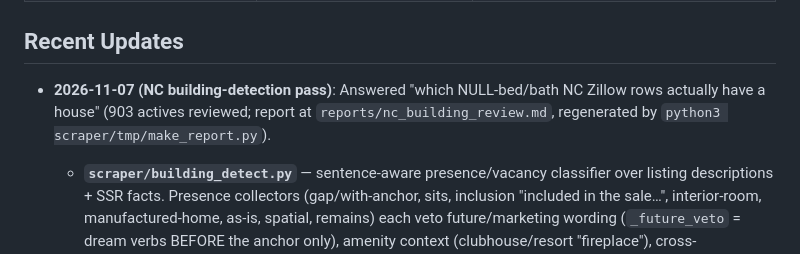
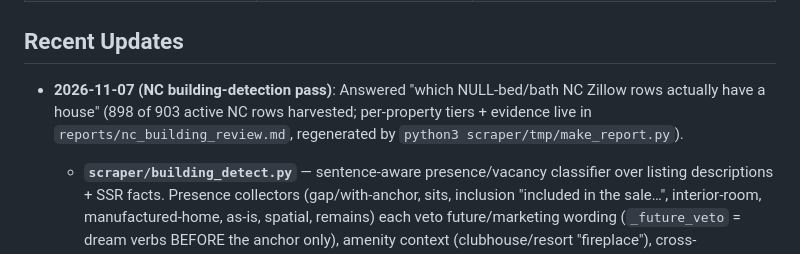
Before and after one commit to winmutt/investclosure, a Markdown page: AGENTS.md, the part around the change. GitHub-like rendering.

Commit message:
AGENTS.md: building-pass entry — 898 of 903 harvested

```diff
--- a/AGENTS.md
+++ b/AGENTS.md
@@ -361,9 +361,9 @@ All paths configurable via env vars — **no hardcoded paths**:
 ## Recent Updates
 
 - **2026-11-07 (NC building-detection pass)**: Answered "which NULL-bed/bath
-  NC Zillow rows actually have a house" (903 actives reviewed; report at
-  `reports/nc_building_review.md`, regenerated by
-  `python3 scraper/tmp/make_report.py`).
+  NC Zillow rows actually have a house" (898 of 903 active NC rows harvested;
+  per-property tiers + evidence live in `reports/nc_building_review.md`,
+  regenerated by `python3 scraper/tmp/make_report.py`).
   - **`scraper/building_detect.py`** — sentence-aware presence/vacancy
     classifier over listing descriptions + SSR facts. Presence collectors
     (gap/with-anchor, sits, inclusion "included in the sale…", interior-room,
```
